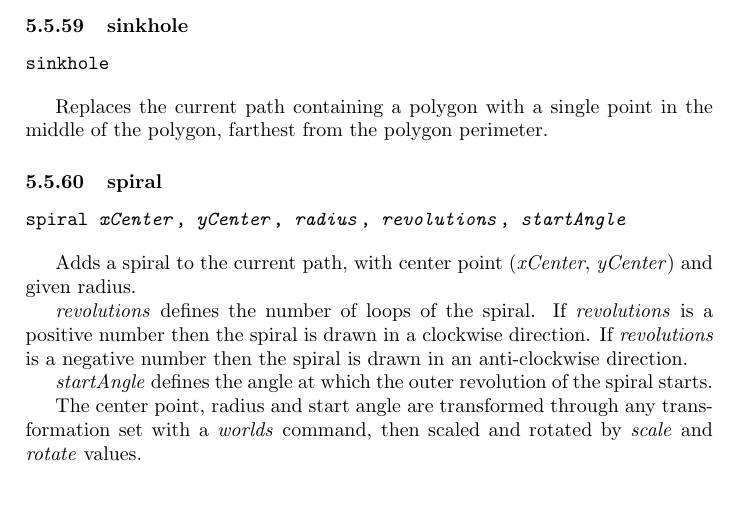
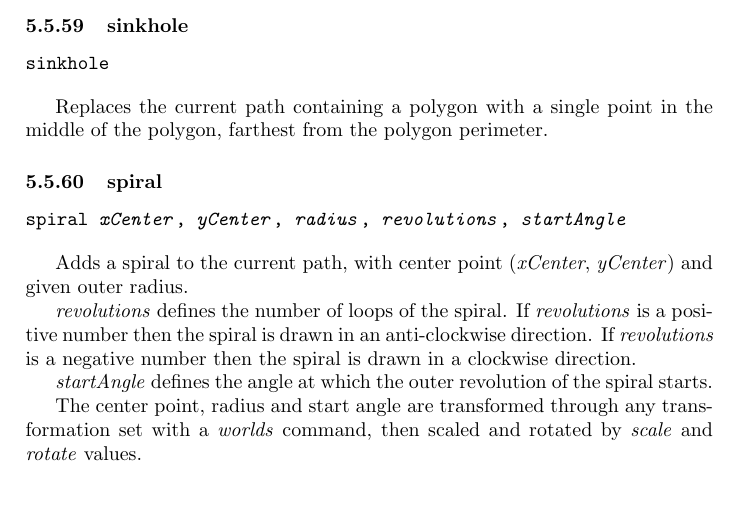
Before and after one commit to simoc/mapyrus, a LaTeX document (userdoc/mapyrus.tex, which reads userdoc/reference.tex): part of page 85 of 91, cut so that both start at the same text. Compiled offline with pdfLaTeX; a LaTeX package or settings file that is missing is left out.

Commit message:
Correctly describe SPIRAL revolutions parameter.

```diff
--- a/userdoc/reference.tex
+++ b/userdoc/reference.tex
@@ -2911,13 +2911,13 @@ spiral \textit{xCenter}, \textit{yCenter}, \textit{radius}, \textit{revolutions}
 \end{alltt}
 
 Adds a spiral to the current path, with center
-point (\textit{xCenter}, \textit{yCenter}) and given radius.
+point (\textit{xCenter}, \textit{yCenter}) and given outer radius.
 
 \textit{revolutions} defines the number of loops of the spiral.
 If \textit{revolutions}
-is a positive number then the spiral is drawn in a clockwise direction.
+is a positive number then the spiral is drawn in an anti-clockwise direction.
 If \textit{revolutions} is a negative number then the spiral
-is drawn in an anti-clockwise direction.
+is drawn in a clockwise direction.
 
 \textit{startAngle} defines the
 angle at which the outer revolution of the spiral starts.
```
